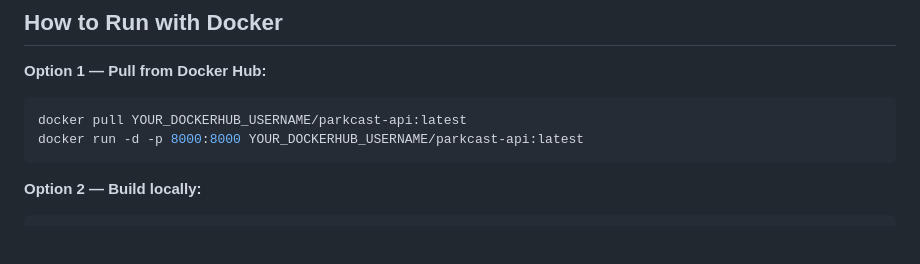
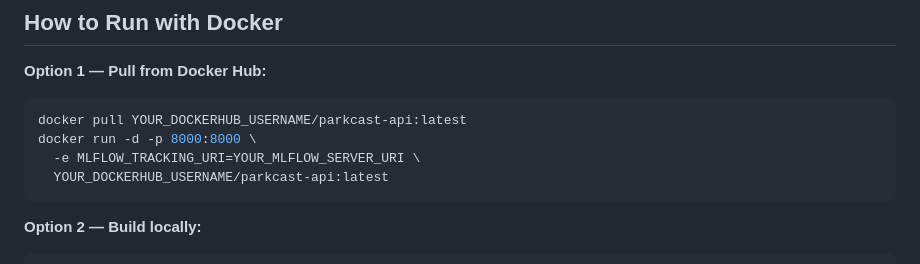
Before and after one commit to Brandonminer333/ParkCast-SF, a Markdown page: README.md, the part around the change. Drawn GitHub-style; blank space fills up the shorter version.

````diff
--- a/README.md
+++ b/README.md
@@ -119,7 +119,9 @@ http://localhost:8000/docs
 **Option 1 — Pull from Docker Hub:**
 ```bash
 docker pull YOUR_DOCKERHUB_USERNAME/parkcast-api:latest
-docker run -d -p 8000:8000 YOUR_DOCKERHUB_USERNAME/parkcast-api:latest
+docker run -d -p 8000:8000 \
+  -e MLFLOW_TRACKING_URI=YOUR_MLFLOW_SERVER_URI \
+  YOUR_DOCKERHUB_USERNAME/parkcast-api:latest
 ```
 
 **Option 2 — Build locally:**
````
